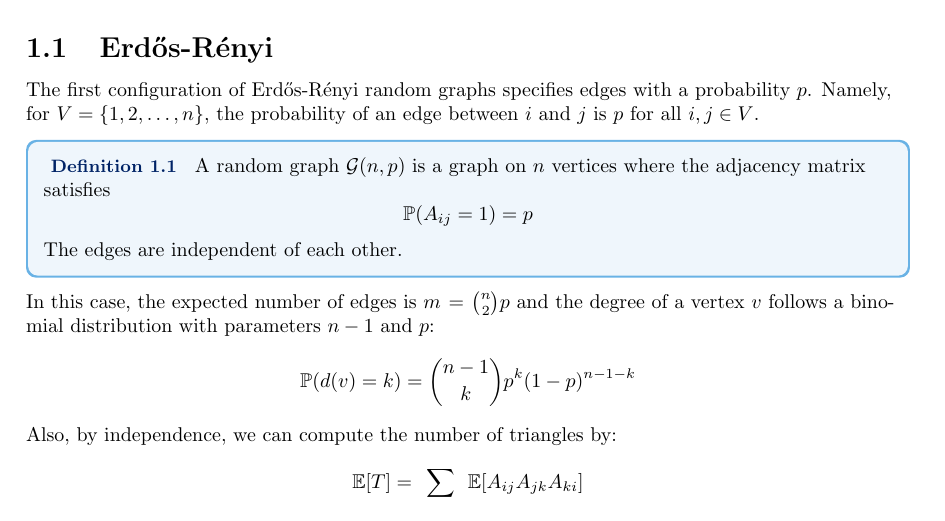
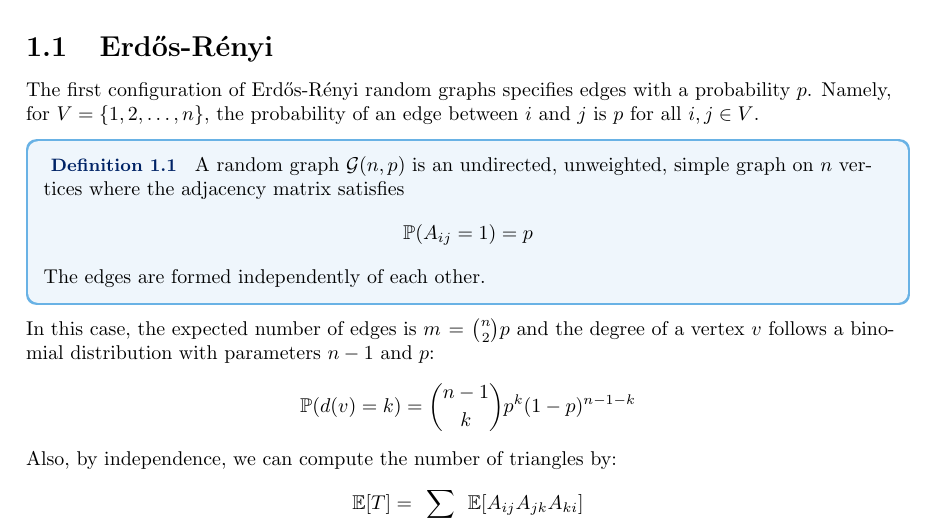
Before and after one commit to isomorphicdude/Oxford-Probability-and-Statistics-for-Network-Analysis, a LaTeX document (week2.tex): part of page 1 of 7 before the commit and part of page 1 of 6 after it, cut so that both start at the same text. Compiled offline with pdfLaTeX.

Commit message:
add a few

```diff
--- a/week2.tex
+++ b/week2.tex
@@ -18,11 +18,11 @@ In order to judge whether a network summary is ”unusual” or whether a motif
 \subsection{Erd\H{o}s-R\'{e}nyi}
 The first configuration of Erd\H{o}s-R\'{e}nyi random graphs specifies edges with a probability $p$. Namely, for $V=\{1,2,\ldots,n\}$, the probability of an edge between $i$ and $j$ is $p$ for all $i,j\in V$.
 \begin{definition}
-    A random graph $\mathcal{G}(n,p)$ is a graph on $n$ vertices where the adjacency matrix satisfies
+    A random graph $\mathcal{G}(n,p)$ is an undirected, unweighted, simple graph on $n$ vertices where the adjacency matrix satisfies
     \begin{equation*}
         \mathbb{P}(A_{ij}=1)=p
     \end{equation*}
-    The edges are independent of each other.
+    The edges are formed independently of each other.
 \end{definition}
 
 In this case, the expected number of edges is $m=\binom{n}{2}p$ and the degree of a vertex $v$ follows a binomial distribution with parameters $n-1$ and $p$:
```
Also changed, not shown: week2.tex (2 more changed lines).
